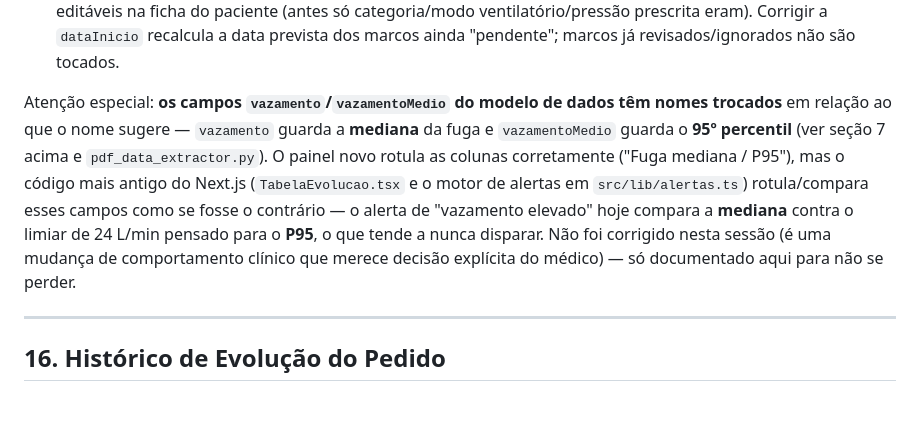
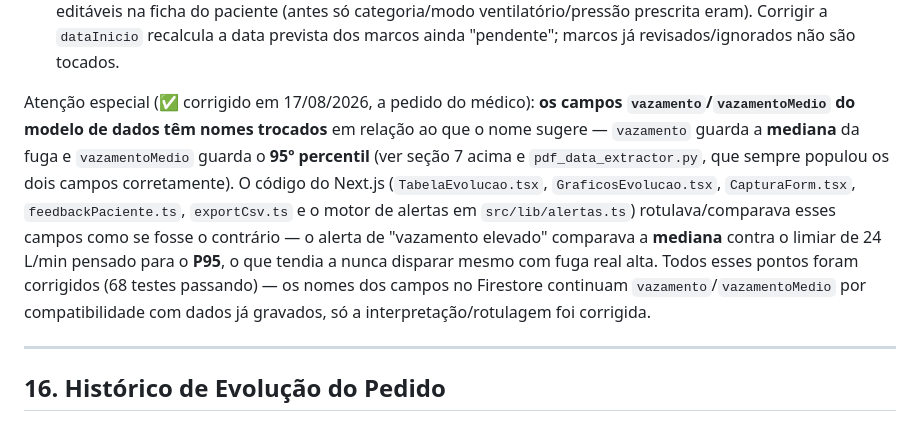
Before and after one commit to FernandoAzevedo1971/FernandoAzevedo-AirView, a Markdown page: ESPECIFICACAO_PROJETO.md, the part around the change. GitHub-like rendering.

Commit message:
docs: registrar correção do bug de vazamento/vazamentoMedio trocados
A médico pediu a correção depois de eu documentar o achado na sessão
anterior. Feita no MONITORAMENTO_CPAP_FAPS (mesma branch) — atualizo
aqui só para não deixar a especificação dizendo que ainda está
pendente.

```diff
--- a/ESPECIFICACAO_PROJETO.md
+++ b/ESPECIFICACAO_PROJETO.md
@@ -439,18 +439,20 @@ descrita ali) e mais duas melhorias pedidas para o painel, tudo na branch
    Corrigir a `dataInicio` recalcula a data prevista dos marcos ainda
    "pendente"; marcos já revisados/ignorados não são tocados.
 
-Atenção especial: **os campos `vazamento`/`vazamentoMedio` do modelo de
-dados têm nomes trocados** em relação ao que o nome sugere —
-`vazamento` guarda a **mediana** da fuga e `vazamentoMedio` guarda o
-**95º percentil** (ver seção 7 acima e `pdf_data_extractor.py`). O painel
-novo rotula as colunas corretamente ("Fuga mediana / P95"), mas o código
-mais antigo do Next.js (`TabelaEvolucao.tsx` e o motor de alertas em
-`src/lib/alertas.ts`) rotula/compara esses campos como se fosse o
-contrário — o alerta de "vazamento elevado" hoje compara a **mediana**
-contra o limiar de 24 L/min pensado para o **P95**, o que tende a nunca
-disparar. Não foi corrigido nesta sessão (é uma mudança de comportamento
-clínico que merece decisão explícita do médico) — só documentado aqui para
-não se perder.
+Atenção especial (✅ corrigido em 17/08/2026, a pedido do médico): **os
+campos `vazamento`/`vazamentoMedio` do modelo de dados têm nomes trocados**
+em relação ao que o nome sugere — `vazamento` guarda a **mediana** da fuga e
+`vazamentoMedio` guarda o **95º percentil** (ver seção 7 acima e
+`pdf_data_extractor.py`, que sempre populou os dois campos corretamente).
+O código do Next.js (`TabelaEvolucao.tsx`, `GraficosEvolucao.tsx`,
+`CapturaForm.tsx`, `feedbackPaciente.ts`, `exportCsv.ts` e o motor de
+alertas em `src/lib/alertas.ts`) rotulava/comparava esses campos como se
+fosse o contrário — o alerta de "vazamento elevado" comparava a
+**mediana** contra o limiar de 24 L/min pensado para o **P95**, o que
+tendia a nunca disparar mesmo com fuga real alta. Todos esses pontos foram
+corrigidos (68 testes passando) — os nomes dos campos no Firestore
+continuam `vazamento`/`vazamentoMedio` por compatibilidade com dados já
+gravados, só a interpretação/rotulagem foi corrigida.
 
 ---
 
```
